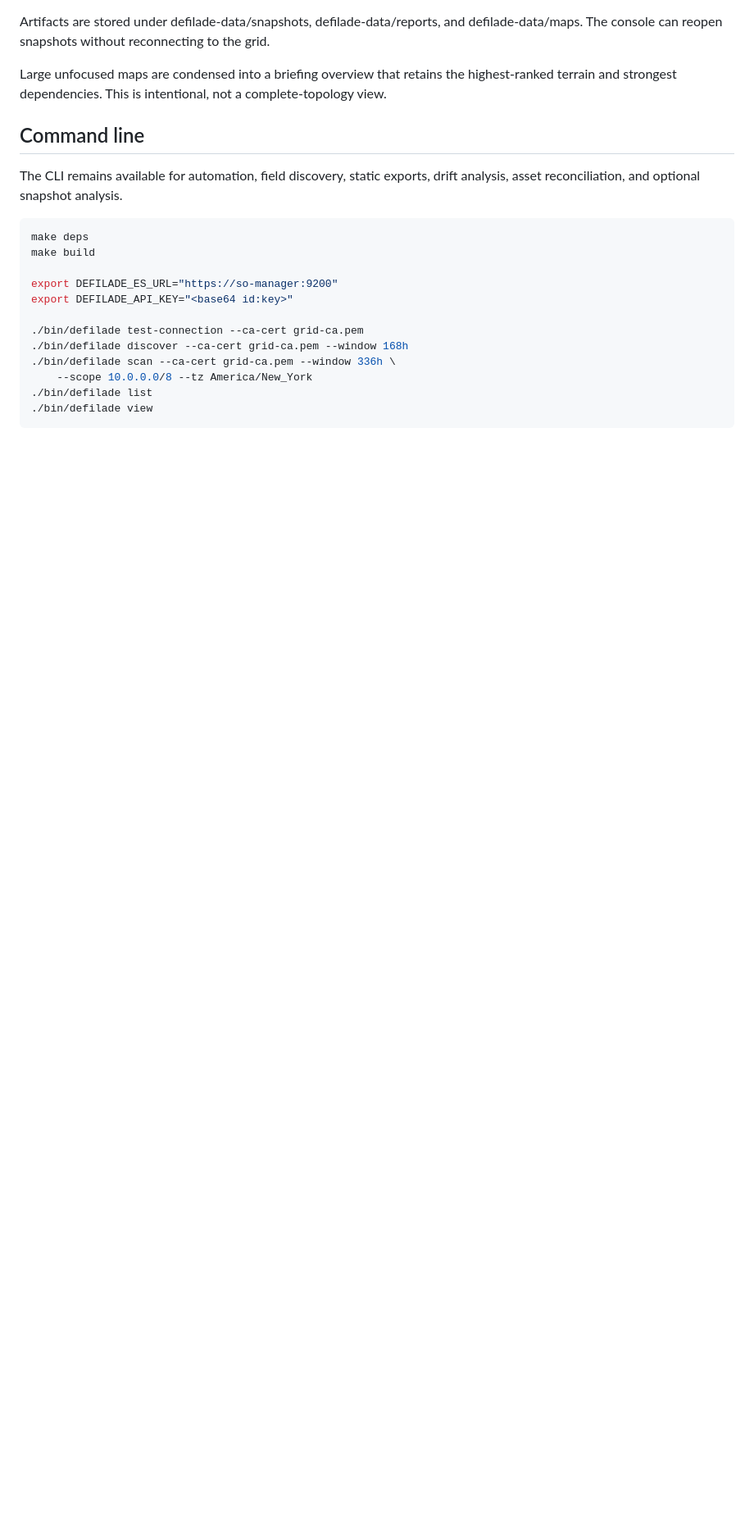
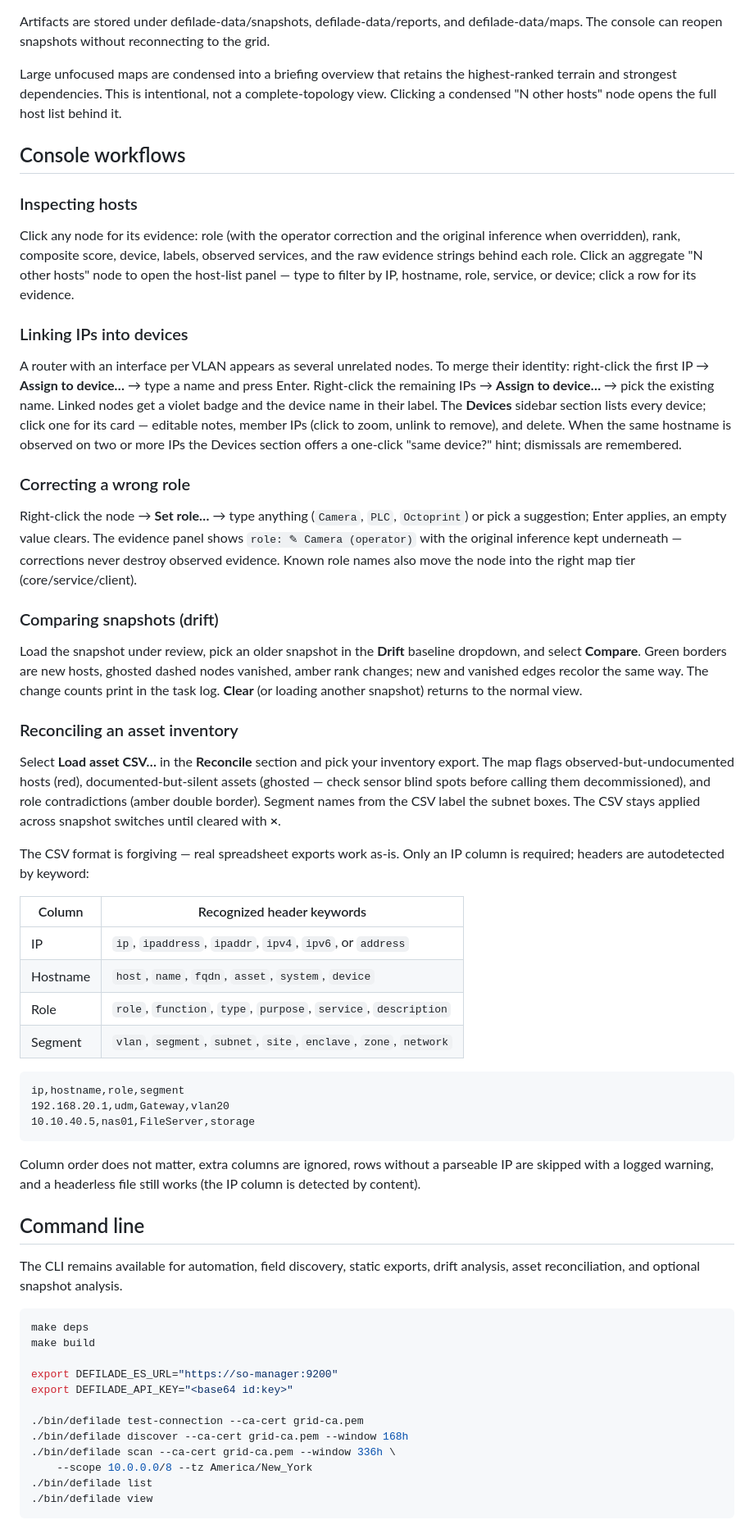
Before and after one commit to BushidoCyb3r/salient, a Markdown page: README.md, the part around one of its changes. Shown at 82% size. GitHub-like rendering; blank space fills up the shorter version.

Commit message:
docs: document console workflows, device identity, drift, reconcile, discover

```diff
--- a/README.md
+++ b/README.md
@@ -109,7 +133,74 @@ grid.
 
 Large unfocused maps are condensed into a briefing overview that retains the
 highest-ranked terrain and strongest dependencies. This is intentional, not a
-complete-topology view.
+complete-topology view. Clicking a condensed "N other hosts" node opens the
+full host list behind it.
+
+## Console workflows
+
+### Inspecting hosts
+
+Click any node for its evidence: role (with the operator correction and the
+original inference when overridden), rank, composite score, device, labels,
+observed services, and the raw evidence strings behind each role. Click an
+aggregate "N other hosts" node to open the host-list panel — type to filter by
+IP, hostname, role, service, or device; click a row for its evidence.
+
+### Linking IPs into devices
+
+A router with an interface per VLAN appears as several unrelated nodes. To
+merge their identity: right-click the first IP → **Assign to device…** → type a
+name and press Enter. Right-click the remaining IPs → **Assign to device…** →
+pick the existing name. Linked nodes get a violet badge and the device name in
+their label. The **Devices** sidebar section lists every device; click one for
+its card — editable notes, member IPs (click to zoom, unlink to remove), and
+delete. When the same hostname is observed on two or more IPs the Devices
+section offers a one-click "same device?" hint; dismissals are remembered.
+
+### Correcting a wrong role
+
+Right-click the node → **Set role…** → type anything (`Camera`, `PLC`,
+`Octoprint`) or pick a suggestion; Enter applies, an empty value clears. The
+evidence panel shows `role: ✎ Camera (operator)` with the original inference
+kept underneath — corrections never destroy observed evidence. Known role
+names also move the node into the right map tier (core/service/client).
+
+### Comparing snapshots (drift)
+
+Load the snapshot under review, pick an older snapshot in the **Drift**
+baseline dropdown, and select **Compare**. Green borders are new hosts, ghosted
+dashed nodes vanished, amber rank changes; new and vanished edges recolor the
+same way. The change counts print in the task log. **Clear** (or loading
+another snapshot) returns to the normal view.
+
+### Reconciling an asset inventory
+
+Select **Load asset CSV…** in the **Reconcile** section and pick your
+inventory export. The map flags observed-but-undocumented hosts (red),
+documented-but-silent assets (ghosted — check sensor blind spots before
+calling them decommissioned), and role contradictions (amber double border).
+Segment names from the CSV label the subnet boxes. The CSV stays applied
+across snapshot switches until cleared with **×**.
+
+The CSV format is forgiving — real spreadsheet exports work as-is. Only an IP
+column is required; headers are autodetected by keyword:
+
+| Column   | Recognized header keywords                                  |
+|----------|-------------------------------------------------------------|
+| IP       | `ip`, `ipaddress`, `ipaddr`, `ipv4`, `ipv6`, or `address`   |
+| Hostname | `host`, `name`, `fqdn`, `asset`, `system`, `device`         |
+| Role     | `role`, `function`, `type`, `purpose`, `service`, `description` |
+| Segment  | `vlan`, `segment`, `subnet`, `site`, `enclave`, `zone`, `network` |
+
+~~~csv
+ip,hostname,role,segment
+192.168.20.1,udm,Gateway,vlan20
+10.10.40.5,nas01,FileServer,storage
+~~~
+
+Column order does not matter, extra columns are ignored, rows without a
+parseable IP are skipped with a logged warning, and a headerless file still
+works (the IP column is detected by content).
 
 ## Command line
 
```
Also changed, not shown: other parts of README.md (+49 -11 lines).
